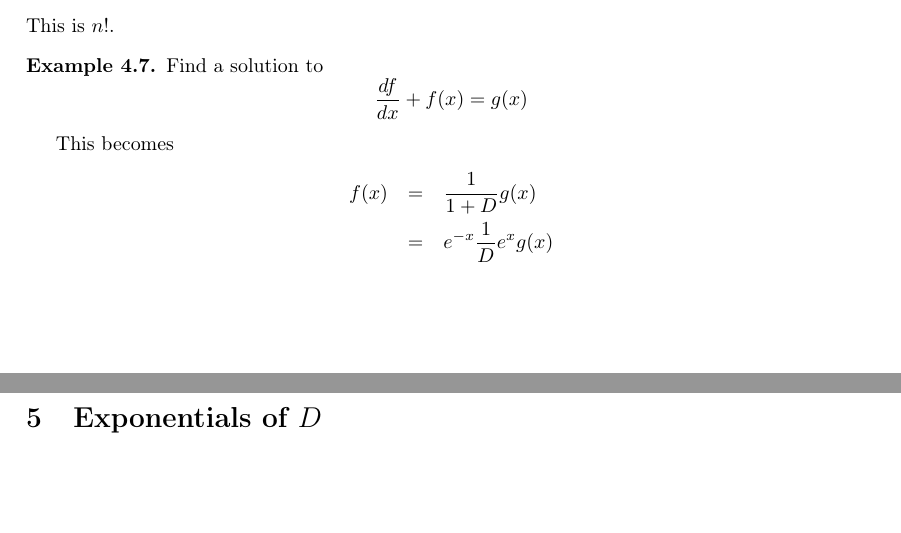
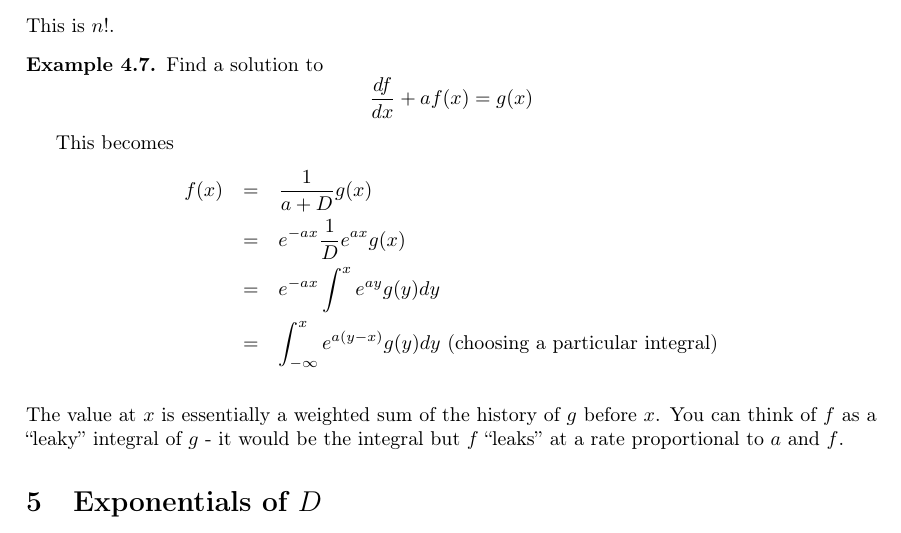
Before and after one commit to dpiponi/Operators, a LaTeX paper (operators.tex): two parts of pages 6 and 7 of 17 before the commit and part of page 6 of 17 after it, the two joined at a grey line, cut so that both start at the same text, the shorter picture padded with empty space. Compiled offline with pdfLaTeX; TikZ figures are drawn from their code, not taken from saved files.

Commit message:
Finished leaky integration

```diff
--- a/operators.tex
+++ b/operators.tex
@@ -359,15 +359,18 @@ This is $n!$.
 \begin{example}
 Find a solution to
 \[
-\frac{df}{dx}+f(x) = g(x)
+\frac{df}{dx}+af(x) = g(x)
 \]
 \end{example}
 This becomes
 \begin{eqnarray*}
-f(x) & = & \frac{1}{1+D}g(x) \\
-& = & e^{-x}\frac{1}{D}e^x g(x) \\
+f(x) & = & \frac{1}{a+D}g(x) \\
+& = & e^{-ax}\frac{1}{D}e^{ax} g(x) \\
+& = & e^{-ax}\int^x e^{ay} g(y) dy \\
+& = & \int_{-\infty}^x e^{a(y-x)} g(y) dy \mbox{ (choosing a particular integral)} \\
 \end{eqnarray*}
-
+The value at $x$ is essentially a weighted sum of the history of $g$ before $x$.
+You can think of $f$ as a ``leaky'' integral of $g$ - it would be the integral but $f$ ``leaks'' at a rate proportional to $a$ and $f$.
 
 \begin{figure}
 \centering
@@ -890,7 +893,7 @@ $1$ & identity & $f(x)$ \\
 $D^n$ & $n$th derivative & $f^{(n)}(x)$ \\
 $\exp(aD)$ & shift by $a$ & $f(x+a)$ \\
 $\frac{1}{D}$ & integration & $\int f(x)dx$ \\
-$\frac{1}{D+a}$ & leaky integration & \\
+$\frac{1}{D+a}$ & leaky integration & $\int_{-\infty}^x e^{a(y-x)} g(y) dy$ \\
 $\sinh(aD)$ & finite difference & $\frac{1}{2}(f(x+a)-f(x-a))$ \\
 $\exp(aD^2/2)$ & Weierstrass transform & $\int_{-\infty}^\infty \exp(-y^2/2a) f(x+y)dy$ \\
 $\frac{1}{\exp D-1}$ & Euler-Maclaurin sum & $\sum_x f(x)$ \\
```
Also changed, not shown: operators.pdf.
